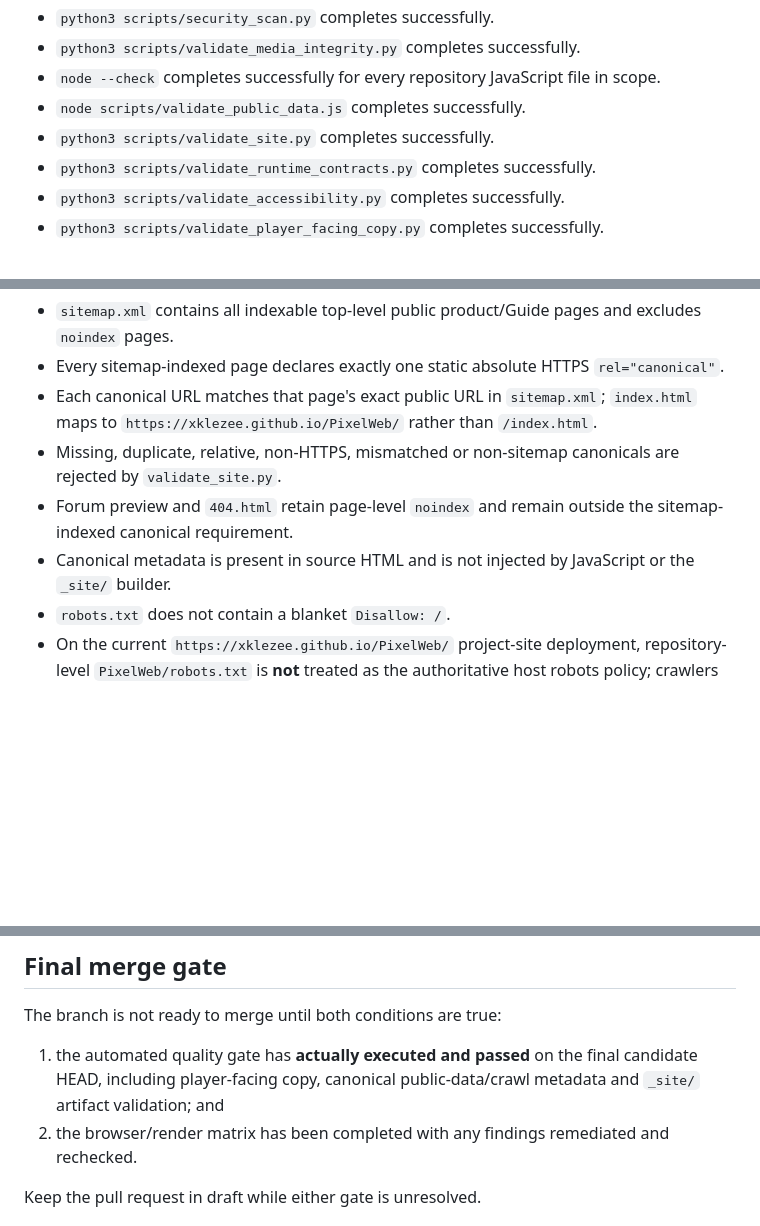
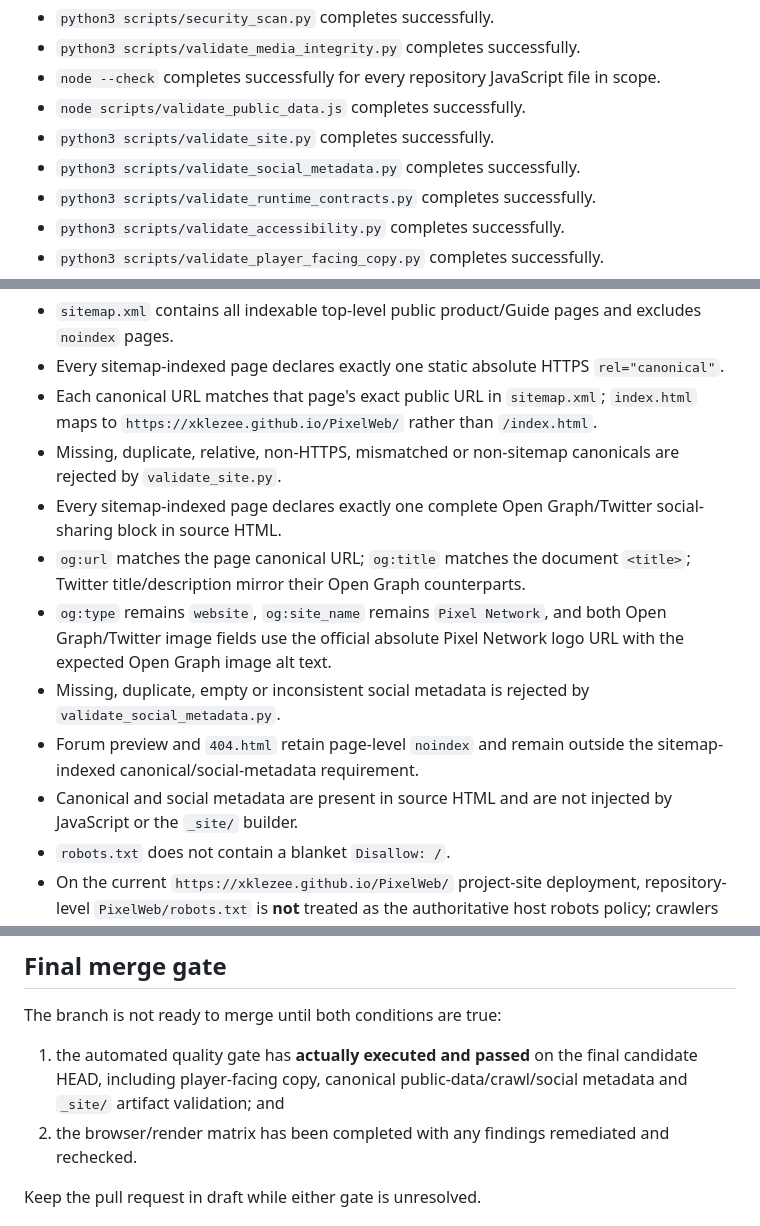
Before and after one commit to xKlezee/PixelWeb, a Markdown page: docs/QA-SECURITY-CHECKLIST.md, 3 parts joined by grey strips. Drawn GitHub-style; blank space fills up the shorter version.

Commit message:
Add social metadata release checks

```diff
--- a/docs/QA-SECURITY-CHECKLIST.md
+++ b/docs/QA-SECURITY-CHECKLIST.md
@@ -15,6 +15,7 @@ A configured control is not a passed control. Record the actual result for the e
 - `node --check` completes successfully for every repository JavaScript file in scope.
 - `node scripts/validate_public_data.js` completes successfully.
 - `python3 scripts/validate_site.py` completes successfully.
+- `python3 scripts/validate_social_metadata.py` completes successfully.
 - `python3 scripts/validate_runtime_contracts.py` completes successfully.
 - `python3 scripts/validate_accessibility.py` completes successfully.
 - `python3 scripts/validate_player_facing_copy.py` completes successfully.
@@ -112,8 +113,12 @@ A configured control is not a passed control. Record the actual result for the e
 - Every sitemap-indexed page declares exactly one static absolute HTTPS `rel="canonical"`.
 - Each canonical URL matches that page's exact public URL in `sitemap.xml`; `index.html` maps to `https://xklezee.github.io/PixelWeb/` rather than `/index.html`.
 - Missing, duplicate, relative, non-HTTPS, mismatched or non-sitemap canonicals are rejected by `validate_site.py`.
-- Forum preview and `404.html` retain page-level `noindex` and remain outside the sitemap-indexed canonical requirement.
-- Canonical metadata is present in source HTML and is not injected by JavaScript or the `_site/` builder.
+- Every sitemap-indexed page declares exactly one complete Open Graph/Twitter social-sharing block in source HTML.
+- `og:url` matches the page canonical URL; `og:title` matches the document `<title>`; Twitter title/description mirror their Open Graph counterparts.
+- `og:type` remains `website`, `og:site_name` remains `Pixel Network`, and both Open Graph/Twitter image fields use the official absolute Pixel Network logo URL with the expected Open Graph image alt text.
+- Missing, duplicate, empty or inconsistent social metadata is rejected by `validate_social_metadata.py`.
+- Forum preview and `404.html` retain page-level `noindex` and remain outside the sitemap-indexed canonical/social-metadata requirement.
+- Canonical and social metadata are present in source HTML and are not injected by JavaScript or the `_site/` builder.
 - `robots.txt` does not contain a blanket `Disallow: /`.
 - On the current `https://xklezee.github.io/PixelWeb/` project-site deployment, repository-level `PixelWeb/robots.txt` is **not** treated as the authoritative host robots policy; crawlers request `/robots.txt` at the host root.
 - No privacy/security claim relies on crawler exclusion. Files deployed through GitHub Pages are treated as public.
@@ -181,7 +186,7 @@ Do not mark a viewport PASS from CSS inspection alone. Browser-render verificati
 
 The branch is not ready to merge until both conditions are true:
 
-1. the automated quality gate has **actually executed and passed** on the final candidate HEAD, including player-facing copy, canonical public-data/crawl metadata and `_site/` artifact validation; and
+1. the automated quality gate has **actually executed and passed** on the final candidate HEAD, including player-facing copy, canonical public-data/crawl/social metadata and `_site/` artifact validation; and
 2. the browser/render matrix has been completed with any findings remediated and rechecked.
 
 Keep the pull request in draft while either gate is unresolved.
```
